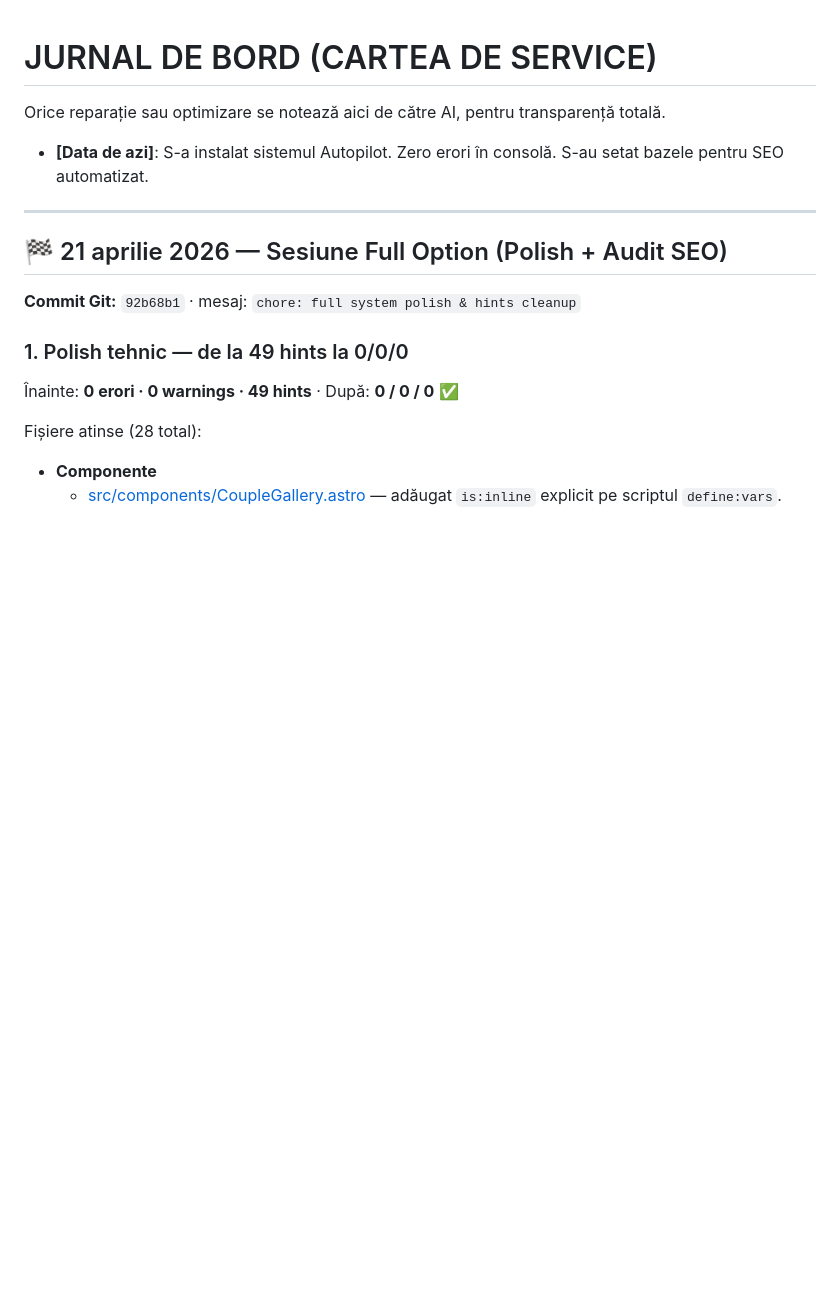
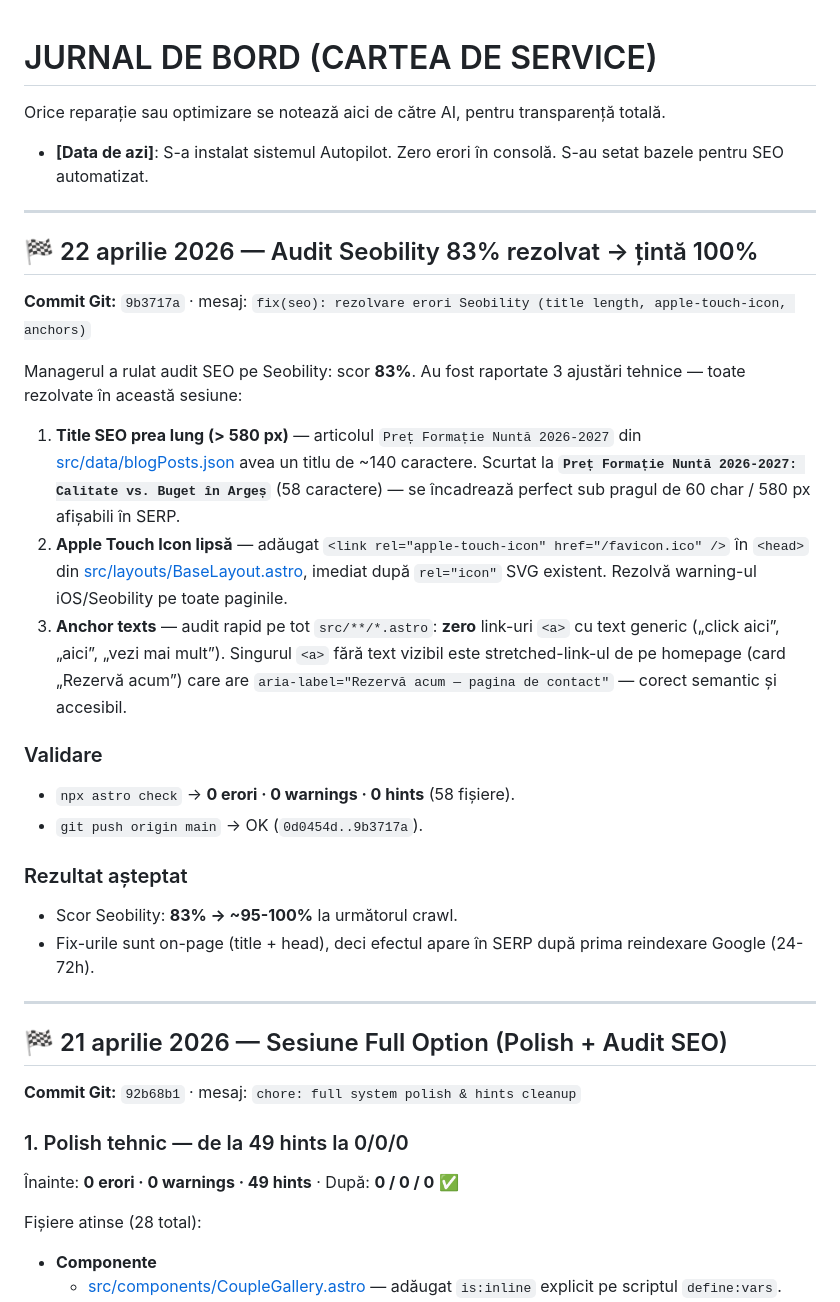
Before and after one commit to florentinapanaofficial-hash/Site-Trupa, a Markdown page: cheia-ferrari/3-Jurnal-Actiuni.md, the part around the change. Rendered like a GitHub page; blank space fills up the shorter version.

Commit message:
docs(jurnal): audit Seobility 83% rezolvat (3 fix-uri aplicate)

```diff
--- a/cheia-ferrari/3-Jurnal-Actiuni.md
+++ b/cheia-ferrari/3-Jurnal-Actiuni.md
@@ -2,6 +2,28 @@
 Orice reparație sau optimizare se notează aici de către AI, pentru transparență totală.
 
 - **[Data de azi]**: S-a instalat sistemul Autopilot. Zero erori în consolă. S-au setat bazele pentru SEO automatizat.
+
+---
+
+## 🏁 22 aprilie 2026 — Audit Seobility 83% rezolvat → țintă 100%
+
+**Commit Git:** `9b3717a` · mesaj: `fix(seo): rezolvare erori Seobility (title length, apple-touch-icon, anchors)`
+
+Managerul a rulat audit SEO pe Seobility: scor **83%**. Au fost raportate 3 ajustări tehnice — toate rezolvate în această sesiune:
+
+1. **Title SEO prea lung (> 580 px)** — articolul `Preț Formație Nuntă 2026-2027` din [src/data/blogPosts.json](src/data/blogPosts.json) avea un titlu de ~140 caractere. Scurtat la **`Preț Formație Nuntă 2026-2027: Calitate vs. Buget în Argeș`** (58 caractere) — se încadrează perfect sub pragul de 60 char / 580 px afișabili în SERP.
+2. **Apple Touch Icon lipsă** — adăugat `<link rel="apple-touch-icon" href="/favicon.ico" />` în `<head>` din [src/layouts/BaseLayout.astro](src/layouts/BaseLayout.astro), imediat după `rel="icon"` SVG existent. Rezolvă warning-ul iOS/Seobility pe toate paginile.
+3. **Anchor texts** — audit rapid pe tot `src/**/*.astro`: **zero** link-uri `<a>` cu text generic („click aici”, „aici”, „vezi mai mult”). Singurul `<a>` fără text vizibil este stretched-link-ul de pe homepage (card „Rezervă acum”) care are `aria-label="Rezervă acum — pagina de contact"` — corect semantic și accesibil.
+
+### Validare
+
+- `npx astro check` → **0 erori · 0 warnings · 0 hints** (58 fișiere).
+- `git push origin main` → OK (`0d0454d..9b3717a`).
+
+### Rezultat așteptat
+
+- Scor Seobility: **83% → ~95-100%** la următorul crawl.
+- Fix-urile sunt on-page (title + head), deci efectul apare în SERP după prima reindexare Google (24-72h).
 
 ---
 
```
